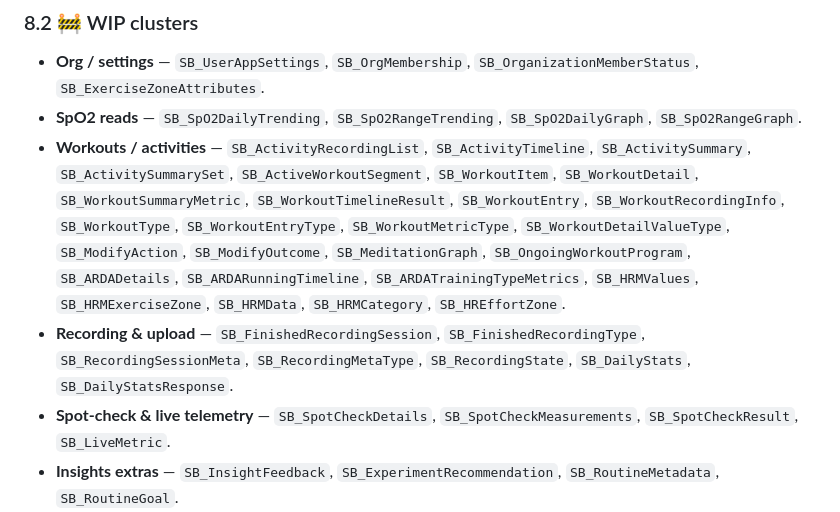
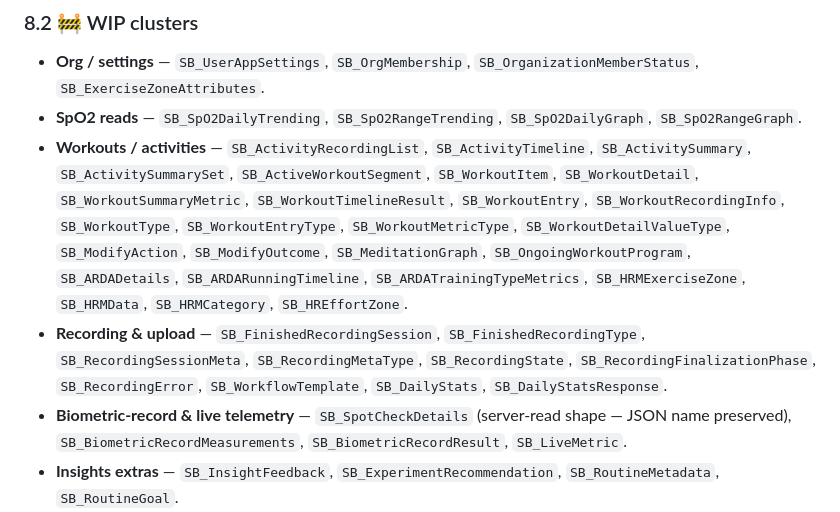
Before and after one commit to GetSensr-io/mobile_sensorbio_sdk_ios_binary, a Markdown page: SDK_INTERFACE.md, the part around one of its changes. Rendered like a GitHub page.

```diff
--- a/SDK_INTERFACE.md
+++ b/SDK_INTERFACE.md
@@ -728,9 +774,9 @@ These domain types are returned by, or accepted by, the ✅ Supported methods ab
 
 - **Org / settings** — `SB_UserAppSettings`, `SB_OrgMembership`, `SB_OrganizationMemberStatus`, `SB_ExerciseZoneAttributes`.
 - **SpO2 reads** — `SB_SpO2DailyTrending`, `SB_SpO2RangeTrending`, `SB_SpO2DailyGraph`, `SB_SpO2RangeGraph`.
-- **Workouts / activities** — `SB_ActivityRecordingList`, `SB_ActivityTimeline`, `SB_ActivitySummary`, `SB_ActivitySummarySet`, `SB_ActiveWorkoutSegment`, `SB_WorkoutItem`, `SB_WorkoutDetail`, `SB_WorkoutSummaryMetric`, `SB_WorkoutTimelineResult`, `SB_WorkoutEntry`, `SB_WorkoutRecordingInfo`, `SB_WorkoutType`, `SB_WorkoutEntryType`, `SB_WorkoutMetricType`, `SB_WorkoutDetailValueType`, `SB_ModifyAction`, `SB_ModifyOutcome`, `SB_MeditationGraph`, `SB_OngoingWorkoutProgram`, `SB_ARDADetails`, `SB_ARDARunningTimeline`, `SB_ARDATrainingTypeMetrics`, `SB_HRMValues`, `SB_HRMExerciseZone`, `SB_HRMData`, `SB_HRMCategory`, `SB_HREffortZone`.
-- **Recording & upload** — `SB_FinishedRecordingSession`, `SB_FinishedRecordingType`, `SB_RecordingSessionMeta`, `SB_RecordingMetaType`, `SB_RecordingState`, `SB_DailyStats`, `SB_DailyStatsResponse`.
-- **Spot-check & live telemetry** — `SB_SpotCheckDetails`, `SB_SpotCheckMeasurements`, `SB_SpotCheckResult`, `SB_LiveMetric`.
+- **Workouts / activities** — `SB_ActivityRecordingList`, `SB_ActivityTimeline`, `SB_ActivitySummary`, `SB_ActivitySummarySet`, `SB_ActiveWorkoutSegment`, `SB_WorkoutItem`, `SB_WorkoutDetail`, `SB_WorkoutSummaryMetric`, `SB_WorkoutTimelineResult`, `SB_WorkoutEntry`, `SB_WorkoutRecordingInfo`, `SB_WorkoutType`, `SB_WorkoutEntryType`, `SB_WorkoutMetricType`, `SB_WorkoutDetailValueType`, `SB_ModifyAction`, `SB_ModifyOutcome`, `SB_MeditationGraph`, `SB_OngoingWorkoutProgram`, `SB_ARDADetails`, `SB_ARDARunningTimeline`, `SB_ARDATrainingTypeMetrics`, `SB_HRMExerciseZone`, `SB_HRMData`, `SB_HRMCategory`, `SB_HREffortZone`.
+- **Recording & upload** — `SB_FinishedRecordingSession`, `SB_FinishedRecordingType`, `SB_RecordingSessionMeta`, `SB_RecordingMetaType`, `SB_RecordingState`, `SB_RecordingFinalizationPhase`, `SB_RecordingError`, `SB_WorkflowTemplate`, `SB_DailyStats`, `SB_DailyStatsResponse`.
+- **Biometric-record & live telemetry** — `SB_SpotCheckDetails` (server-read shape — JSON name preserved), `SB_BiometricRecordMeasurements`, `SB_BiometricRecordResult`, `SB_LiveMetric`.
 - **Insights extras** — `SB_InsightFeedback`, `SB_ExperimentRecommendation`, `SB_RoutineMetadata`, `SB_RoutineGoal`.
 - **Surveys / questionnaires / white-label** — `SB_WhiteLabelSettings`, `SB_WhiteLabelScheduledSurveyTime`, `SB_WhiteLabelRecordingSurveyInfo`, `SB_WhiteLabelDefaultSimpleCard`, `SB_WhiteLabelLinkButton`, `SB_WhiteLabelRecordingType`, `SB_LinkButtonAuthTokenType`, `SB_CustomQuestionnaire`, `SB_CustomQuestionnaireButton`, `SB_CustomQuestionnaireButtonStyle`, `SB_CustomQuestionnaireButtonAction`, `SB_BriefSurvey`, `SB_BriefSurveyQuestion`, `SB_BriefSurveyType`, `SB_BriefSurveyAnswer`.
 - **Misc** — `SB_AnalyticsEvent`, `SB_NotificationElement`, `SB_NotificationElemType`, `SB_TimestampTZ`, `SB_TimeTzWrapper`, `SB_GPSData`, `SB_GPSPoint`, `SB_FormattedUnitValueMetric`, `SB_GraphHeaderTag`, `SB_HistogramPair`, `SB_PoincarePlotGraph`, `SB_PoincarePoint`, `SB_ValueWithBaselineInfoCard`, `SB_TimelineBlock`, `SB_TimeSegment`, `SB_WMYChart`, `SB_TimeValueStraightLine`, `SB_ValueType`, `SB_PageFetchDirection`, `SB_DeviceSyncStatus`, `SB_PedometerEngineDelegateType`, `SB_ServerActivityInfoKeys`, `SB_ServerWorkoutInfoKeys`, `SB_ServerMetaDataKeys`, `SB_ServerDeviceName`, `SB_MobileApplicationLogLevel`, `SB_MobileDashboardRefreshOption`, `SB_SummaryGranularity`.
```
Also changed, not shown: other parts of SDK_INTERFACE.md (+49 -3 lines).
